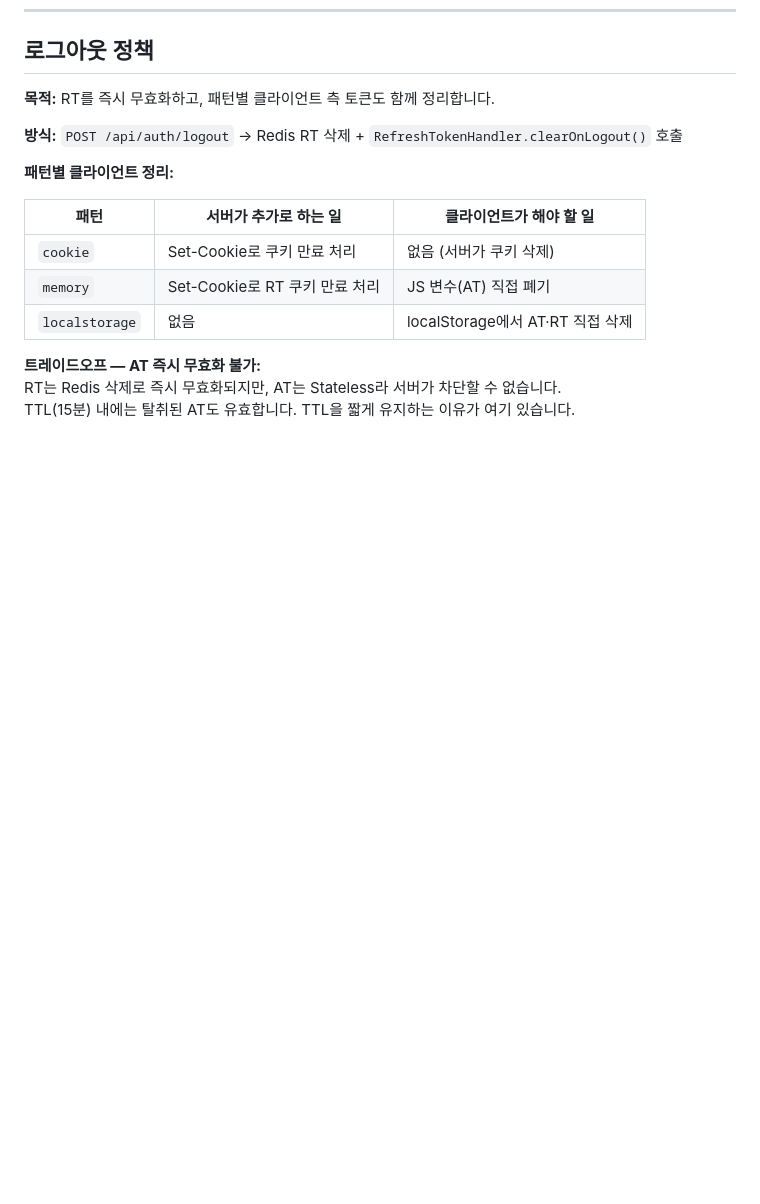
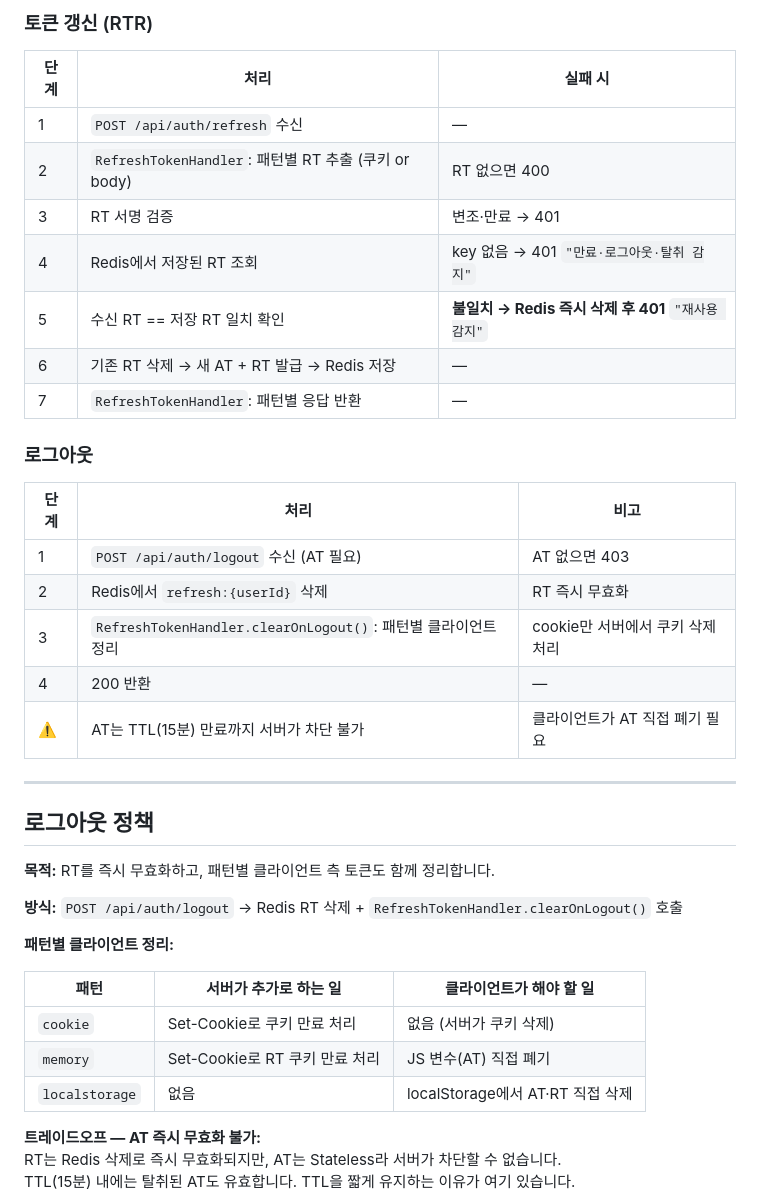
Before and after one commit to yuuki9/auth-flow, a Markdown page: README.md, the part around one of its changes. GitHub-like rendering; blank space fills up the shorter version.

```diff
--- a/README.md
+++ b/README.md
@@ -76,3 +108,27 @@
+### 토큰 갱신 (RTR)
+
+| 단계 | 처리 | 실패 시 |
+|---|---|---|
+| 1 | `POST /api/auth/refresh` 수신 | — |
+| 2 | `RefreshTokenHandler`: 패턴별 RT 추출 (쿠키 or body) | RT 없으면 400 |
+| 3 | RT 서명 검증 | 변조·만료 → 401 |
+| 4 | Redis에서 저장된 RT 조회 | key 없음 → 401 `"만료·로그아웃·탈취 감지"` |
+| 5 | 수신 RT == 저장 RT 일치 확인 | **불일치 → Redis 즉시 삭제 후 401** `"재사용 감지"` |
+| 6 | 기존 RT 삭제 → 새 AT + RT 발급 → Redis 저장 | — |
+| 7 | `RefreshTokenHandler`: 패턴별 응답 반환 | — |
+
+### 로그아웃
+
+| 단계 | 처리 | 비고 |
+|---|---|---|
+| 1 | `POST /api/auth/logout` 수신 (AT 필요) | AT 없으면 403 |
+| 2 | Redis에서 `refresh:{userId}` 삭제 | RT 즉시 무효화 |
+| 3 | `RefreshTokenHandler.clearOnLogout()`: 패턴별 클라이언트 정리 | cookie만 서버에서 쿠키 삭제 처리 |
+| 4 | 200 반환 | — |
+| ⚠️ | AT는 TTL(15분) 만료까지 서버가 차단 불가 | 클라이언트가 AT 직접 폐기 필요 |
+
+---
+
 ## 로그아웃 정책
 
 **목적:** RT를 즉시 무효화하고, 패턴별 클라이언트 측 토큰도 함께 정리합니다.
```
Also changed, not shown: other parts of README.md (+32 -0 lines).
